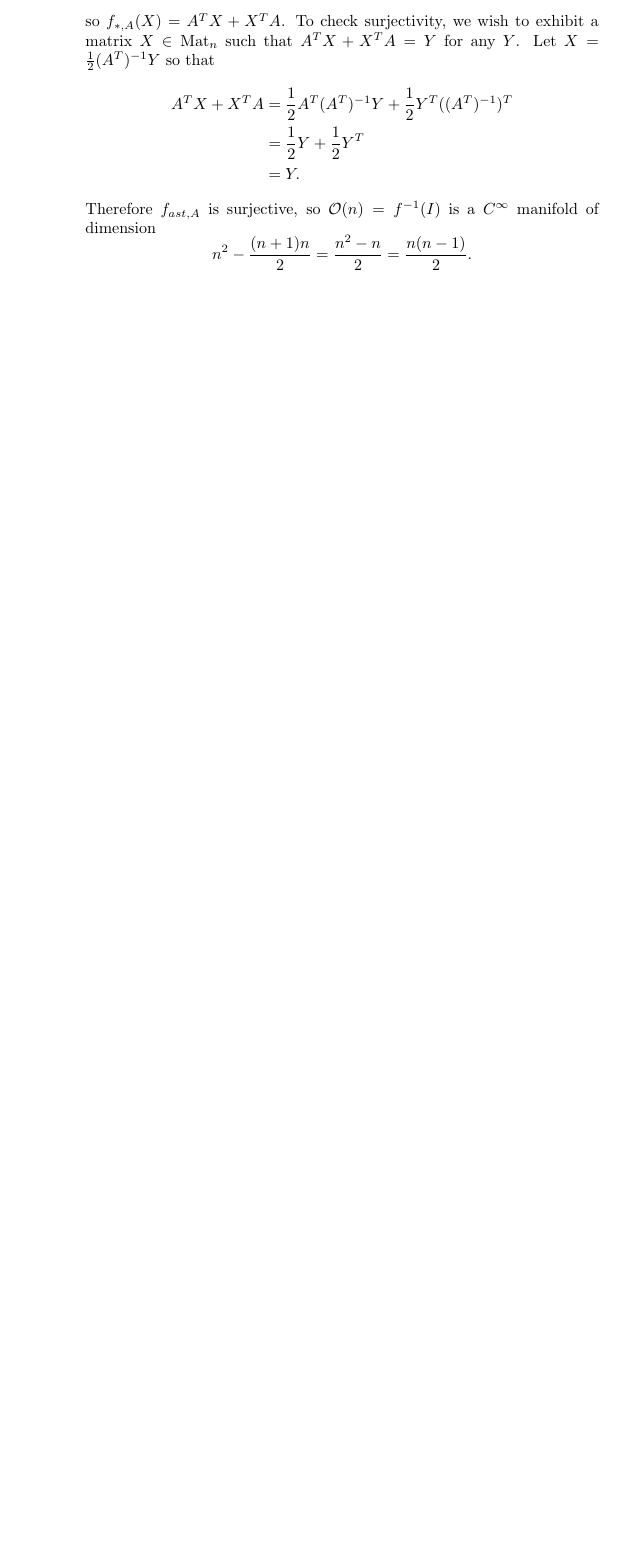
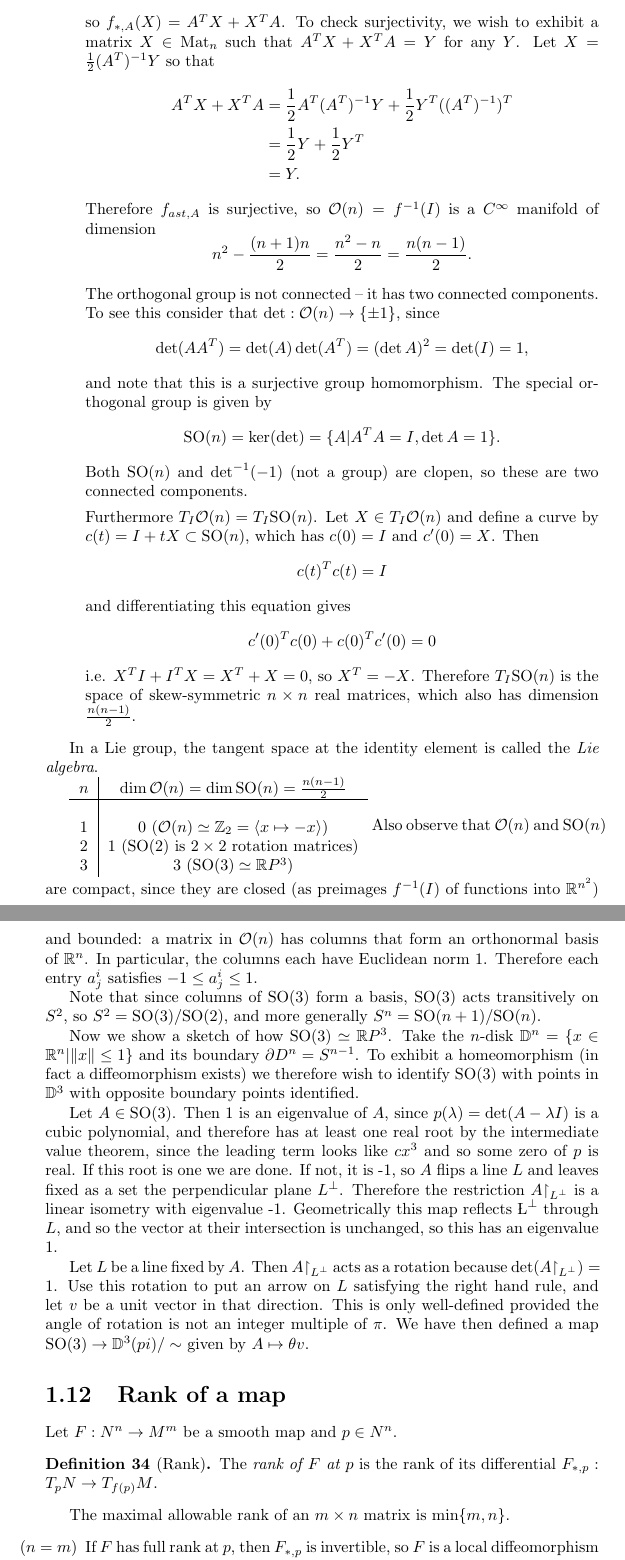
Before and after one commit to csboling/studies, a LaTeX thesis (msu/fall2015/math868/notes/notes.tex, which reads msu/fall2015/math868/notes/tex/manifold-calculus.tex): part of page 37 of 37 before the commit and two parts of pages 37 and 38 of 39 after it, the two joined at a grey line, cut so that both start at the same text, the shorter picture padded with empty space. Compiled offline with pdfLaTeX.

Commit message:
lie groups, rank

```diff
--- a/msu/fall2015/math868/notes/tex/manifold-calculus.tex
+++ b/msu/fall2015/math868/notes/tex/manifold-calculus.tex
@@ -857,6 +857,113 @@ the bottom right, which has nonzero determinant.
       = \frac{n^2 - n}{2}
       = \frac{n(n-1)}{2}.
       $$
+
+      The orthogonal group is not connected -- it has two connected
+      components. To see this consider that
+      $\det: \mathcal{O}(n) \to \{ \pm 1 \}$,
+      since
+      $$
+        \det(A A^T)
+      = \det (A) \det (A^T)
+      = (\det A)^2
+      = \det(I) = 1,
+      $$
+      and note that this is a surjective group homomorphism.
+      The special orthogonal group is given by
+      $$
+        \mathrm{SO}(n)
+      = \ker(\det)
+      = \{A \vert A^TA = I, \det A = 1 \}.
+      $$
+      Both
+      $\mathrm{SO}(n)$ and $\det^{-1}(-1)$ (not a group) are clopen,
+      so these are two connected components.
+
+      Furthermore $T_I \mathcal{O}(n) = T_I \mathrm{SO}(n)$. Let
+      $X \in T_I \mathcal{O}(n)$ and define a curve by
+      $c(t) = I + tX \subset \mathrm{SO}(n)$, which has $c(0) = I$ and
+      $c^\prime(0) = X$. Then
+      $$
+      c(t)^T c(t) = I
+      $$
+      and differentiating this equation gives
+      $$
+        c^\prime(0)^T
+        c(0)
+      + c(0)^T c^\prime(0)
+      = 0
+      $$
+      i.e. $X^TI + I^T X = X^T + X = 0$, so $X^T = -X$. Therefore
+      $T_I\mathrm{SO}(n)$ is the space of skew-symmetric $n \times n$
+      real matrices, which also has dimension
+      $\frac{n(n-1)}{2}$.
     }
   \end{enumerate}
 \end{xmpl}
+
+In a Lie group, the tangent space at the identity element is called
+the \emph{Lie algebra}.
+
+\begin{tabular}{c | c}
+  $n$ &
+  $\dim \mathcal{O}(n) = \dim \mathrm{SO}(n) = \frac{n(n-1)}{2}$ \\
+  \hline \\
+  1 & 0 ($\mathcal{O}(n) \simeq \mathbb{Z}_2 = \langle x \mapsto -x \rangle$) \\
+  2 & 1 ($\mathrm{SO}(2)$ is $2 \times 2$ rotation matrices) \\
+  3 & 3 ($\mathrm{SO}(3) \simeq \mathbb{R}P^3$)
+\end{tabular}
+Also observe that $\mathcal{O}(n)$ and $\mathrm{SO}(n)$ are compact,
+since they are closed (as preimages $f^{-1}(I)$ of functions into
+$\mathbb{R}^{n^2}$) and bounded: a matrix in
+$\mathcal{O}(n)$ has columns that form an orthonormal basis of
+$\mathbb{R}^n$. In particular, the columns each have Euclidean norm 1.
+Therefore each entry $a^i_j$ satisfies $-1 \leq a^i_j \leq 1$.
+
+Note that since columns of $\mathrm{SO}(3)$ form a basis,
+$\mathrm{SO}(3)$ acts transitively on $S^2$, so
+$S^2 = \mathrm{SO}(3) / \mathrm{SO}(2)$, and more generally
+$S^n = \mathrm{SO}(n+1) / \mathrm{SO}(n)$.
+
+Now we show a sketch of how $\mathrm{SO}(3) \simeq \mathbb{R}P^3$.
+Take the $n$-disk
+$\mathbb{D}^n = \{ x \in \mathbb{R}^n \vert \| x \| \leq 1 \}$ and its
+boundary $\partial D^n = S^{n-1}$. To exhibit a homeomorphism (in fact
+a diffeomorphism exists) we therefore wish to identify
+$\mathrm{SO}(3)$ with points in $\mathbb{D}^3$ with opposite boundary
+points identified.
+
+Let $A \in \mathrm{SO}(3)$. Then 1 is an eigenvalue of $A$, since
+$p(\lambda) = \det(A - \lambda I)$ is a cubic polynomial, and
+therefore has at least one real root by the intermediate value
+theorem, since the leading term looks like $cx^3$ and so some zero of
+$p$ is real. If this root is one we are done. If not, it is -1, so
+$A$ flips a line $L$ and leaves fixed as a set the perpendicular plane
+$L^\perp$. Therefore the restriction $A\restrict_{L^\perp}$ is a
+linear isometry with eigenvalue -1. Geometrically this map reflects
+$\L^\perp$ through $L$, and so the vector at their intersection is
+unchanged, so this has an eigenvalue 1.
+
+Let $L$ be a line fixed by $A$. Then $A\restrict_{L^\perp}$ acts as a
+rotation because $\det(A\restrict_{L^\perp}) = 1$. Use this rotation
+to put an arrow on $L$ satisfying the right hand rule, and let $v$ be
+a unit vector in that direction. This is only well-defined provided
+the angle of rotation is not an integer multiple of $\pi$. We have
+then defined a map $\mathrm{SO}(3) \to \mathbb{D}^3(pi) / \sim$ given
+by
+$A \mapsto \theta v$.
+
+\section{Rank of a map}
+Let $F: N^n \to M^m$ be a smooth map and $p \in N^n$.
+\begin{defn}[Rank]
+The \emph{rank of $F$ at $p$} is the rank of its differential
+$F_{\ast,p} : T_pN \to T_{f(p)}M$.
+\end{defn}
+
+The maximal allowable rank of an
+$m \times n$ matrix is $\min\{m, n\}$.
+\begin{itemize}
+  \item[($n = m$)]{
+    If $F$ has full rank at $p$, then $F_{\ast,p}$ is invertible, so
+    $F$ is a local diffeomorphism at $p$.
+  }
+  \item[($n < m$)]{
```
Also changed, not shown: msu/fall2015/math868/notes/tex/manifold-calculus.tex (27 more changed lines).
